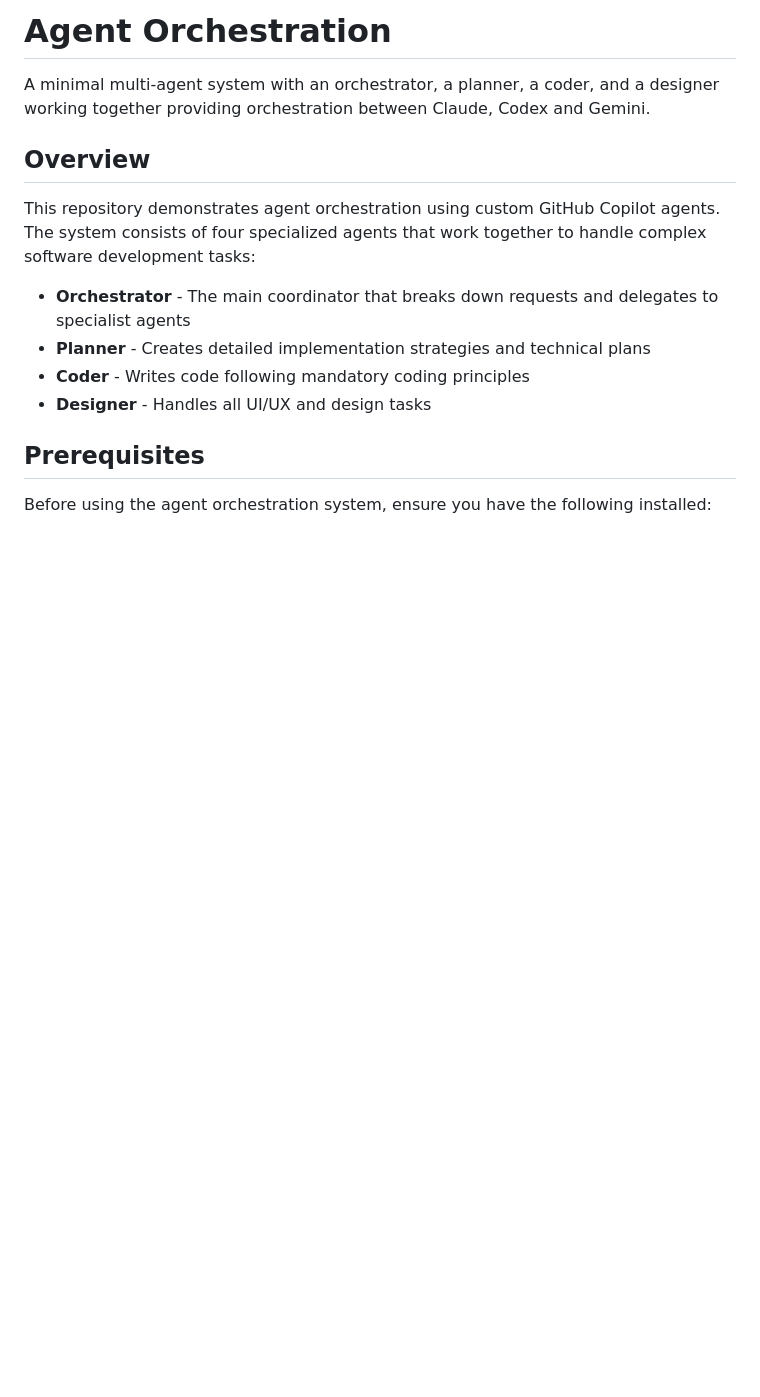
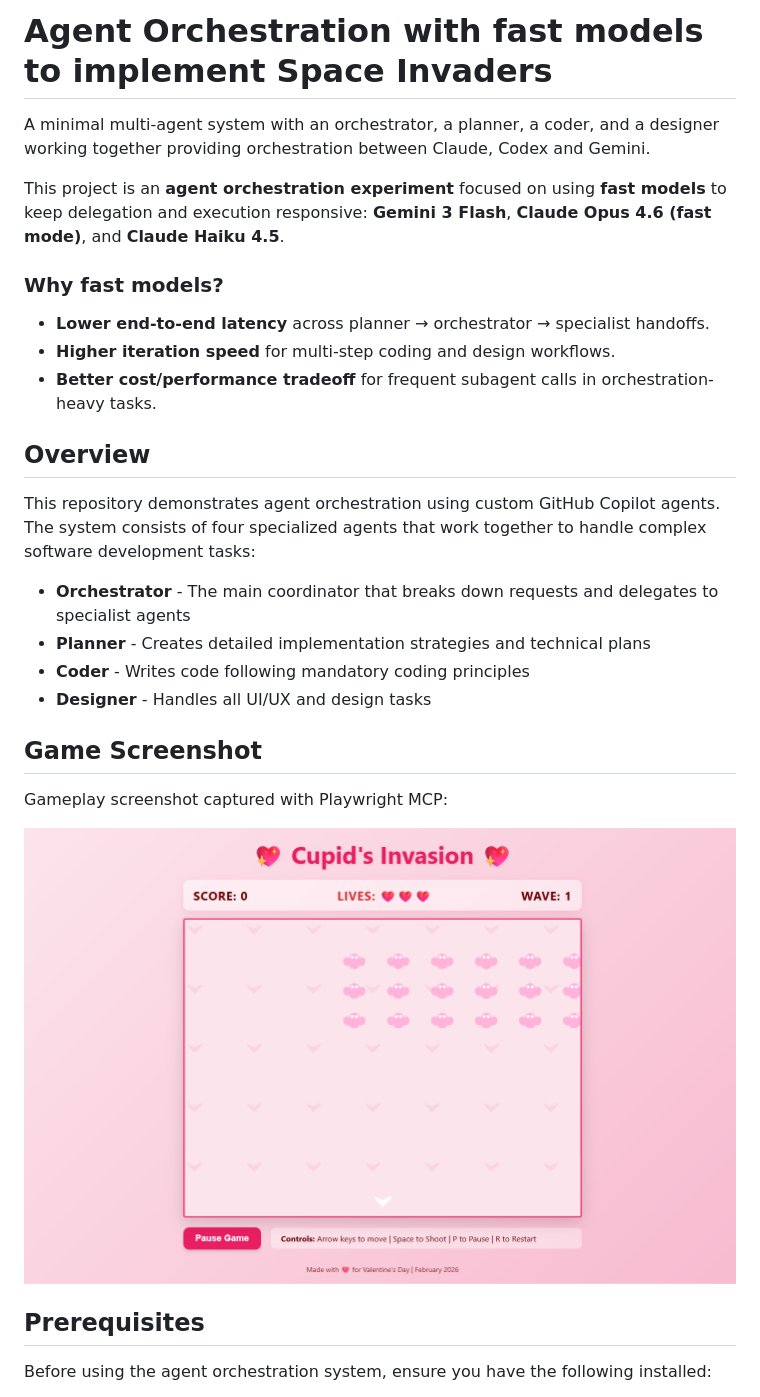
Before and after one commit to yortch/agent-orchestration, a Markdown page: README.md, the part around one of its changes. GitHub-like rendering; pictures changed too: assets/images/gameplay-playwright.png (added); blank space fills up the shorter version.

```diff
--- a/README.md
+++ b/README.md
@@ -1,6 +1,14 @@
-# Agent Orchestration
+# Agent Orchestration with fast models to implement Space Invaders
 
 A minimal multi-agent system with an orchestrator, a planner, a coder, and a designer working together providing orchestration between Claude, Codex and Gemini.
+
+This project is an **agent orchestration experiment** focused on using **fast models** to keep delegation and execution responsive: **Gemini 3 Flash**, **Claude Opus 4.6 (fast mode)**, and **Claude Haiku 4.5**.
+
+### Why fast models?
+
+- **Lower end-to-end latency** across planner → orchestrator → specialist handoffs.
+- **Higher iteration speed** for multi-step coding and design workflows.
+- **Better cost/performance tradeoff** for frequent subagent calls in orchestration-heavy tasks.
 
 ## Overview
 
@@ -10,6 +18,12 @@ This repository demonstrates agent orchestration using custom GitHub Copilot age
 - **Planner** - Creates detailed implementation strategies and technical plans
 - **Coder** - Writes code following mandatory coding principles
 - **Designer** - Handles all UI/UX and design tasks
+
+## Game Screenshot
+
+Gameplay screenshot captured with Playwright MCP:
+
+![Cupid's Invasion gameplay screenshot](assets/images/gameplay-playwright.png)
 
 ## Prerequisites
 
```
Also changed, not shown: other parts of README.md (+15 -4 lines).
